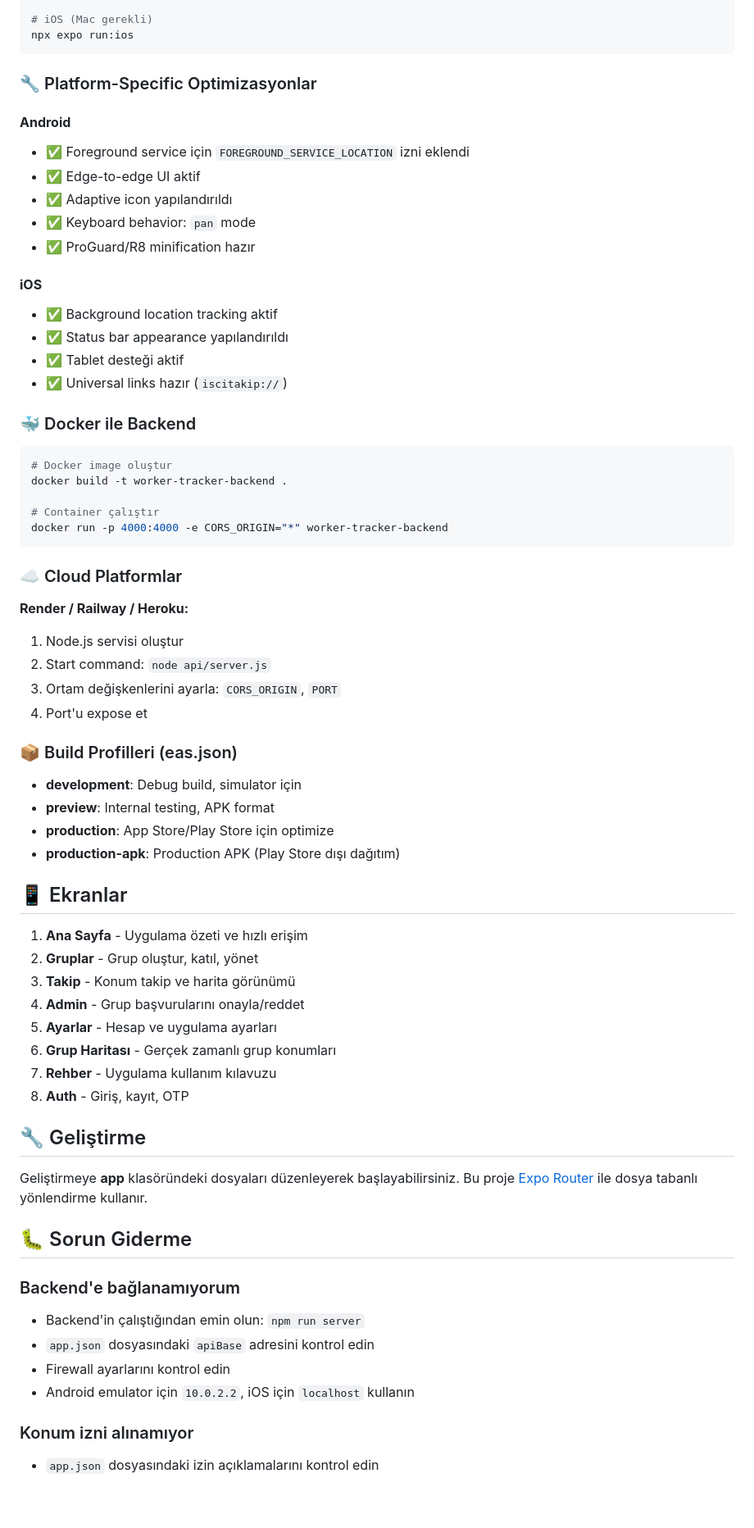
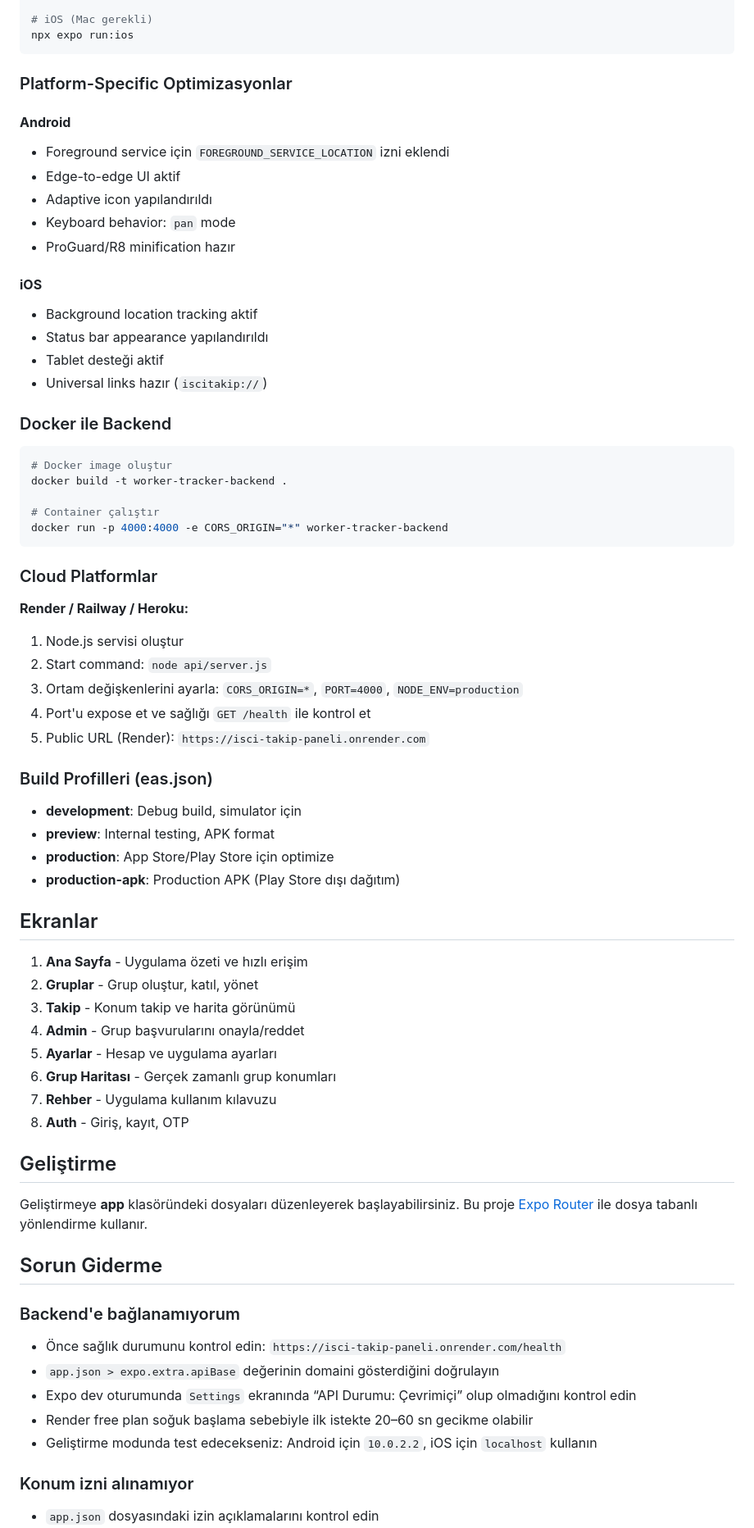
Before and after one commit to akbasozcan3/isci-takip-app, a Markdown page: README.md, the part around one of its changes. Shown at 82% size. GitHub-like rendering; blank space fills up the shorter version.

Commit message:
docs: update README for production domain and health checks

````diff
--- a/README.md
+++ b/README.md
@@ -184,22 +187,22 @@ npx expo run:android
 npx expo run:ios
 ```
 
-### 🔧 Platform-Specific Optimizasyonlar
+### Platform-Specific Optimizasyonlar
 
 #### **Android**
-- ✅ Foreground service için `FOREGROUND_SERVICE_LOCATION` izni eklendi
-- ✅ Edge-to-edge UI aktif
-- ✅ Adaptive icon yapılandırıldı
-- ✅ Keyboard behavior: `pan` mode
-- ✅ ProGuard/R8 minification hazır
+- Foreground service için `FOREGROUND_SERVICE_LOCATION` izni eklendi
+- Edge-to-edge UI aktif
+- Adaptive icon yapılandırıldı
+- Keyboard behavior: `pan` mode
+- ProGuard/R8 minification hazır
 
 #### **iOS**
-- ✅ Background location tracking aktif
-- ✅ Status bar appearance yapılandırıldı
-- ✅ Tablet desteği aktif
-- ✅ Universal links hazır (`iscitakip://`)
+- Background location tracking aktif
+- Status bar appearance yapılandırıldı
+- Tablet desteği aktif
+- Universal links hazır (`iscitakip://`)
 
-### 🐳 Docker ile Backend
+### Docker ile Backend
 
 ```bash
 # Docker image oluştur
@@ -209,22 +212,23 @@ docker build -t worker-tracker-backend .
 docker run -p 4000:4000 -e CORS_ORIGIN="*" worker-tracker-backend
 ```
 
-### ☁️ Cloud Platformlar
+### Cloud Platformlar
 
 **Render / Railway / Heroku:**
 1. Node.js servisi oluştur
 2. Start command: `node api/server.js`
-3. Ortam değişkenlerini ayarla: `CORS_ORIGIN`, `PORT`
-4. Port'u expose et
+3. Ortam değişkenlerini ayarla: `CORS_ORIGIN=*`, `PORT=4000`, `NODE_ENV=production`
+4. Port'u expose et ve sağlığı `GET /health` ile kontrol et
+5. Public URL (Render): `https://isci-takip-paneli.onrender.com`
 
-### 📦 Build Profilleri (eas.json)
+### Build Profilleri (eas.json)
 
 - **development**: Debug build, simulator için
 - **preview**: Internal testing, APK format
 - **production**: App Store/Play Store için optimize
 - **production-apk**: Production APK (Play Store dışı dağıtım)
 
-## 📱 Ekranlar
+## Ekranlar
 
 1. **Ana Sayfa** - Uygulama özeti ve hızlı erişim
 2. **Gruplar** - Grup oluştur, katıl, yönet
@@ -235,17 +239,18 @@ docker run -p 4000:4000 -e CORS_ORIGIN="*" worker-tracker-backend
 7. **Rehber** - Uygulama kullanım kılavuzu
 8. **Auth** - Giriş, kayıt, OTP
 
-## 🔧 Geliştirme
+## Geliştirme
 
 Geliştirmeye **app** klasöründeki dosyaları düzenleyerek başlayabilirsiniz. Bu proje [Expo Router](https://docs.expo.dev/router/introduction) ile dosya tabanlı yönlendirme kullanır.
 
-## 🐛 Sorun Giderme
+## Sorun Giderme
 
 ### Backend'e bağlanamıyorum
-- Backend'in çalıştığından emin olun: `npm run server`
-- `app.json` dosyasındaki `apiBase` adresini kontrol edin
-- Firewall ayarlarını kontrol edin
-- Android emulator için `10.0.2.2`, iOS için `localhost` kullanın
+- Önce sağlık durumunu kontrol edin: `https://isci-takip-paneli.onrender.com/health`
+- `app.json > expo.extra.apiBase` değerinin domaini gösterdiğini doğrulayın
+- Expo dev oturumunda `Settings` ekranında “API Durumu: Çevrimiçi” olup olmadığını kontrol edin
+- Render free plan soğuk başlama sebebiyle ilk istekte 20–60 sn gecikme olabilir
+- Geliştirme modunda test edecekseniz: Android için `10.0.2.2`, iOS için `localhost` kullanın
 
 ### Konum izni alınamıyor
 - `app.json` dosyasındaki izin açıklamalarını kontrol edin
````
Also changed, not shown: other parts of README.md (+13 -10 lines).
